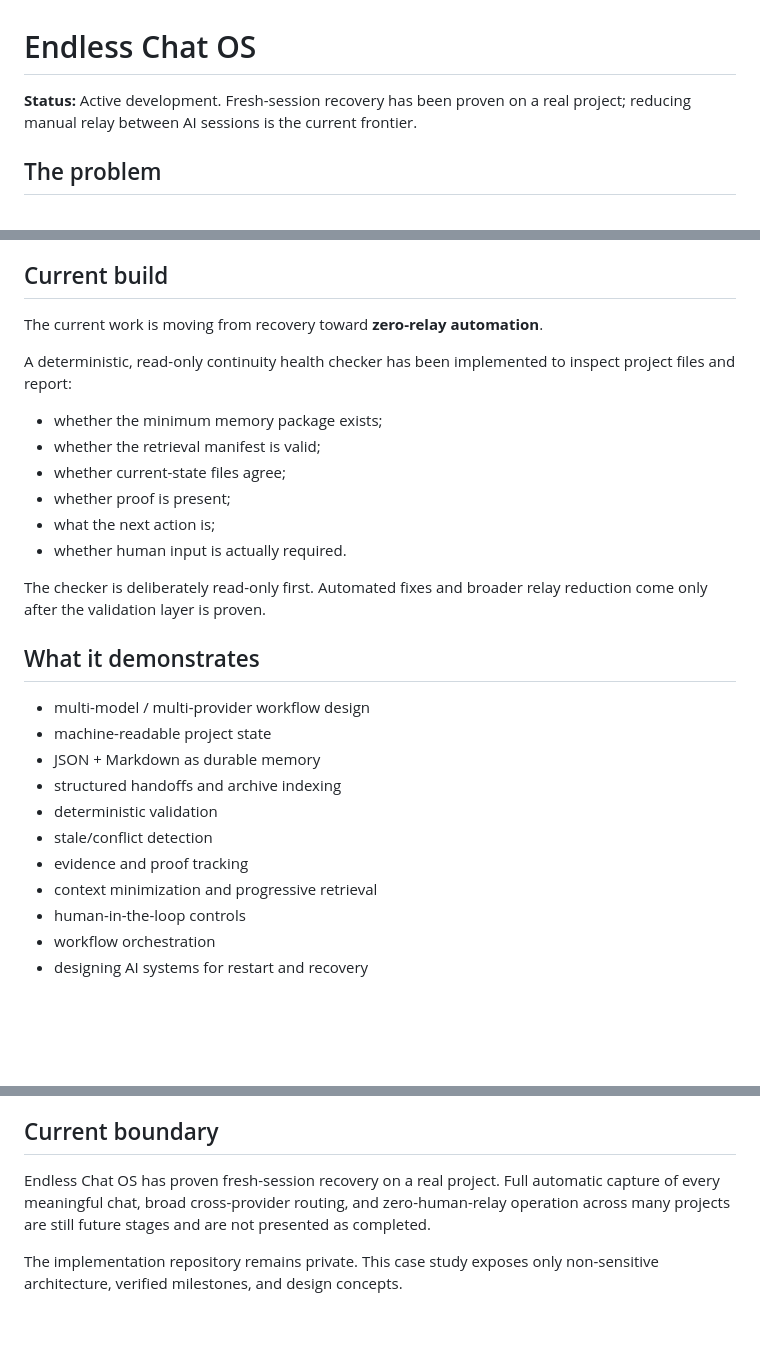
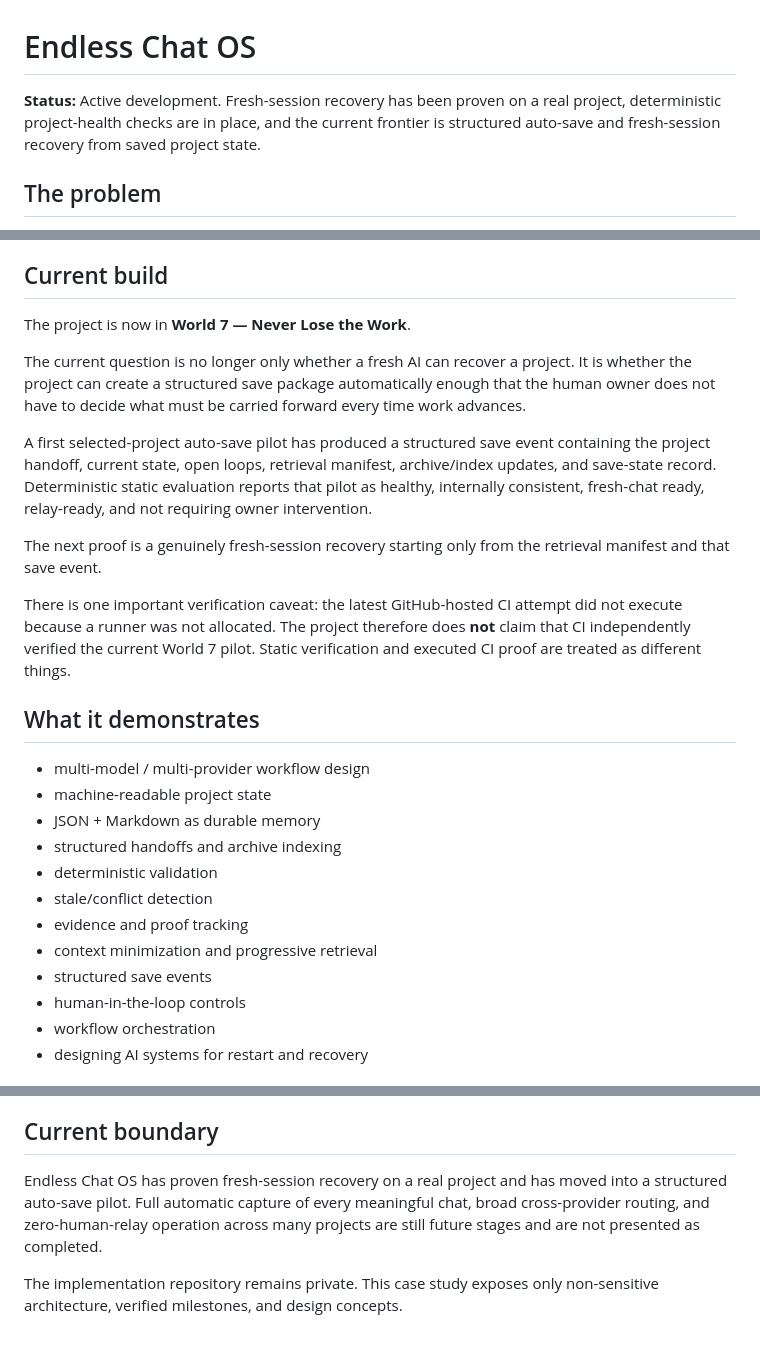
Before and after one commit to ryanllmemail2026-debug/ai-project-os-public-dashboard, a Markdown page: projects/ENDLESS_THREAD.md, 3 parts joined by grey strips. GitHub-like rendering; blank space fills up the shorter version.

Commit message:
Update Endless Chat OS case study to current World 7 pilot

```diff
--- a/projects/ENDLESS_THREAD.md
+++ b/projects/ENDLESS_THREAD.md
@@ -1,6 +1,6 @@
 # Endless Chat OS
 
-**Status:** Active development. Fresh-session recovery has been proven on a real project; reducing manual relay between AI sessions is the current frontier.
+**Status:** Active development. Fresh-session recovery has been proven on a real project, deterministic project-health checks are in place, and the current frontier is structured auto-save and fresh-session recovery from saved project state.
 
 ## The problem
 
@@ -87,18 +87,15 @@ That is the core proof behind Endless Chat OS: **a real project can survive a fr
 
 ## Current build
 
-The current work is moving from recovery toward **zero-relay automation**.
+The project is now in **World 7 — Never Lose the Work**.
 
-A deterministic, read-only continuity health checker has been implemented to inspect project files and report:
+The current question is no longer only whether a fresh AI can recover a project. It is whether the project can create a structured save package automatically enough that the human owner does not have to decide what must be carried forward every time work advances.
 
-- whether the minimum memory package exists;
-- whether the retrieval manifest is valid;
-- whether current-state files agree;
-- whether proof is present;
-- what the next action is;
-- whether human input is actually required.
+A first selected-project auto-save pilot has produced a structured save event containing the project handoff, current state, open loops, retrieval manifest, archive/index updates, and save-state record. Deterministic static evaluation reports that pilot as healthy, internally consistent, fresh-chat ready, relay-ready, and not requiring owner intervention.
 
-The checker is deliberately read-only first. Automated fixes and broader relay reduction come only after the validation layer is proven.
+The next proof is a genuinely fresh-session recovery starting only from the retrieval manifest and that save event.
+
+There is one important verification caveat: the latest GitHub-hosted CI attempt did not execute because a runner was not allocated. The project therefore does **not** claim that CI independently verified the current World 7 pilot. Static verification and executed CI proof are treated as different things.
 
 ## What it demonstrates
 
@@ -110,6 +107,7 @@ The checker is deliberately read-only first. Automated fixes and broader relay r
 - stale/conflict detection
 - evidence and proof tracking
 - context minimization and progressive retrieval
+- structured save events
 - human-in-the-loop controls
 - workflow orchestration
 - designing AI systems for restart and recovery
@@ -124,6 +122,6 @@ My answer is to separate temporary conversational working memory from durable pr
 
 ## Current boundary
 
-Endless Chat OS has proven fresh-session recovery on a real project. Full automatic capture of every meaningful chat, broad cross-provider routing, and zero-human-relay operation across many projects are still future stages and are not presented as completed.
+Endless Chat OS has proven fresh-session recovery on a real project and has moved into a structured auto-save pilot. Full automatic capture of every meaningful chat, broad cross-provider routing, and zero-human-relay operation across many projects are still future stages and are not presented as completed.
 
 The implementation repository remains private. This case study exposes only non-sensitive architecture, verified milestones, and design concepts.
```
